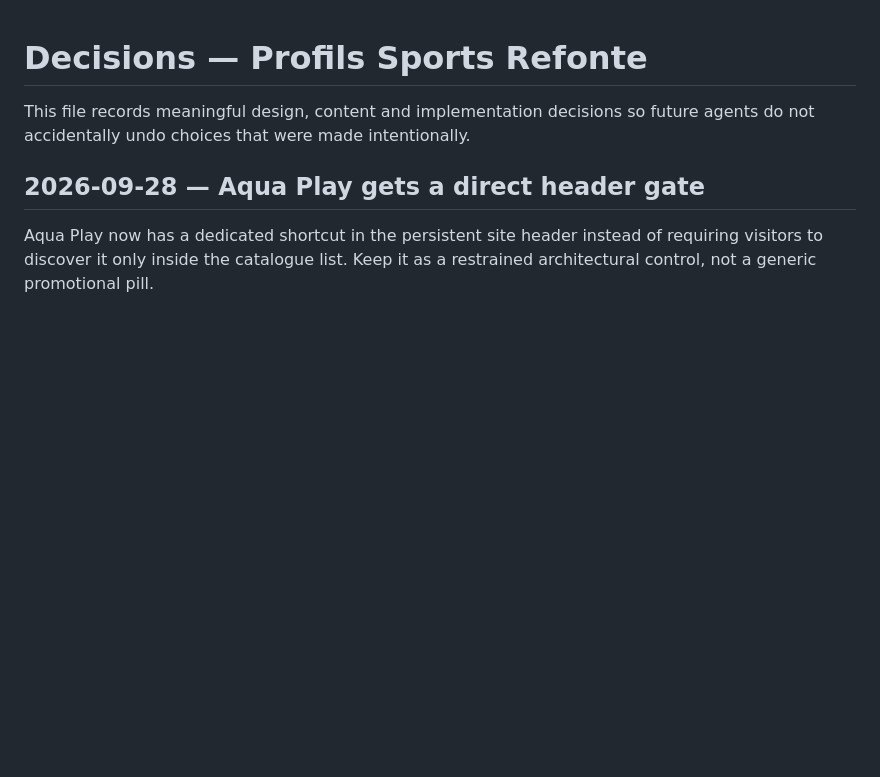
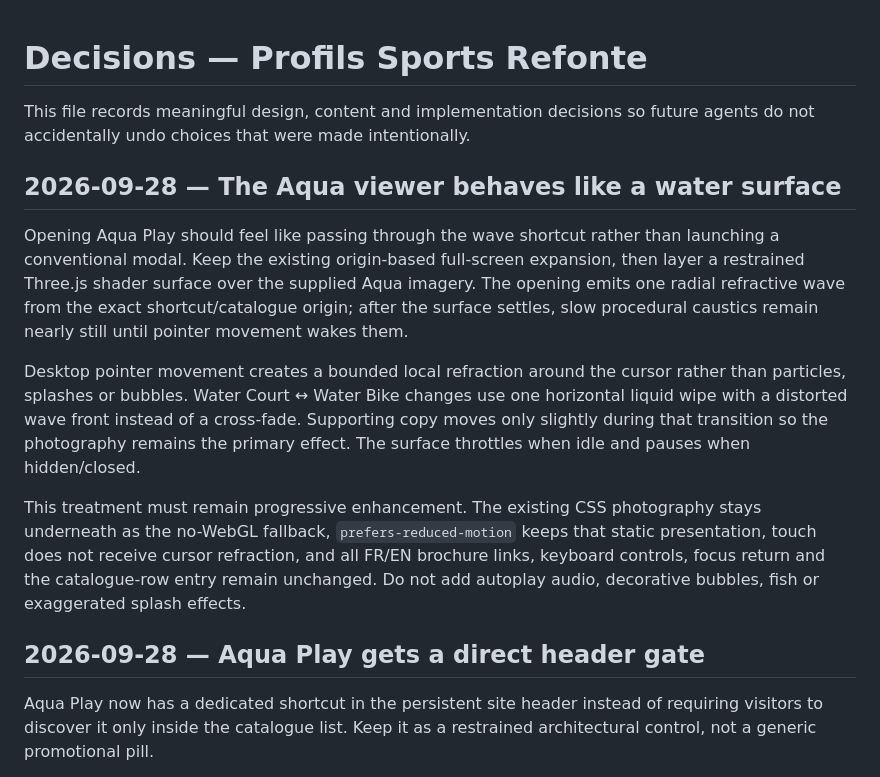
Before and after one commit to ThinoApp/profils_sports_refonte, a Markdown page: docs/DECISIONS.md, the part around the change. Rendered like a GitHub page; blank space fills up the shorter version.

Commit message:
docs: record Aqua liquid viewer direction

```diff
--- a/docs/DECISIONS.md
+++ b/docs/DECISIONS.md
@@ -1,6 +1,14 @@
 # Decisions — Profils Sports Refonte
 
 This file records meaningful design, content and implementation decisions so future agents do not accidentally undo choices that were made intentionally.
+
+## 2026-09-28 — The Aqua viewer behaves like a water surface
+
+Opening Aqua Play should feel like passing through the wave shortcut rather than launching a conventional modal. Keep the existing origin-based full-screen expansion, then layer a restrained Three.js shader surface over the supplied Aqua imagery. The opening emits one radial refractive wave from the exact shortcut/catalogue origin; after the surface settles, slow procedural caustics remain nearly still until pointer movement wakes them.
+
+Desktop pointer movement creates a bounded local refraction around the cursor rather than particles, splashes or bubbles. Water Court ↔ Water Bike changes use one horizontal liquid wipe with a distorted wave front instead of a cross-fade. Supporting copy moves only slightly during that transition so the photography remains the primary effect. The surface throttles when idle and pauses when hidden/closed.
+
+This treatment must remain progressive enhancement. The existing CSS photography stays underneath as the no-WebGL fallback, `prefers-reduced-motion` keeps that static presentation, touch does not receive cursor refraction, and all FR/EN brochure links, keyboard controls, focus return and the catalogue-row entry remain unchanged. Do not add autoplay audio, decorative bubbles, fish or exaggerated splash effects.
 
 ## 2026-09-28 — Aqua Play gets a direct header gate
 
```
